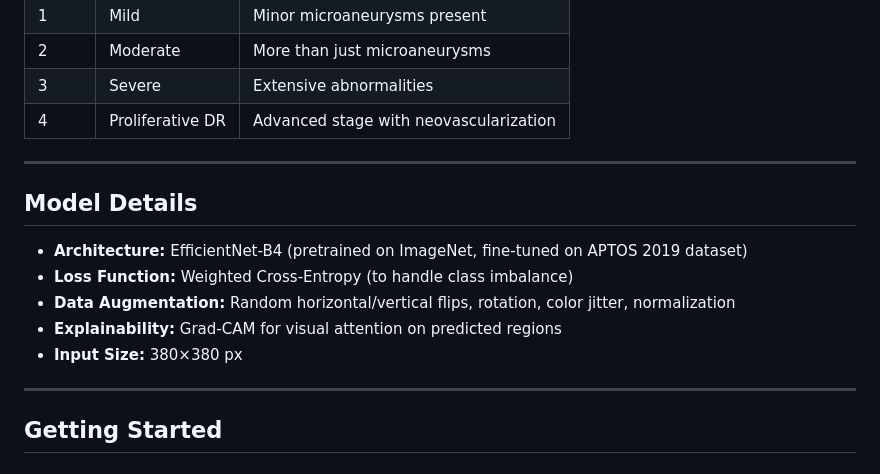
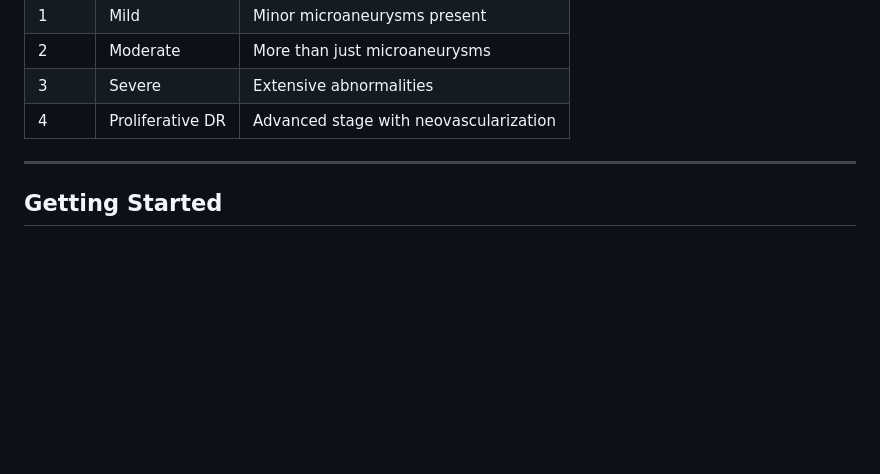
Before and after one commit to varshithalu/retinascan, a Markdown page: README.md, the part around one of its changes. GitHub-like rendering; blank space fills up the shorter version.

Commit message:
Refactor README section headers and content
Updated section headers and removed model details.

```diff
--- a/README.md
+++ b/README.md
@@ -105,17 +105,6 @@ React frontend renders results
 | 4 | Proliferative DR | Advanced stage with neovascularization |
 
 ---
-
-## Model Details
-
-- **Architecture:** EfficientNet-B4 (pretrained on ImageNet, fine-tuned on APTOS 2019 dataset)
-- **Loss Function:** Weighted Cross-Entropy (to handle class imbalance)
-- **Data Augmentation:** Random horizontal/vertical flips, rotation, color jitter, normalization
-- **Explainability:** Grad-CAM for visual attention on predicted regions
-- **Input Size:** 380×380 px
-
----
-
 
 ## Getting Started
 
```
Also changed, not shown: other parts of README.md (+1 -1 lines).
